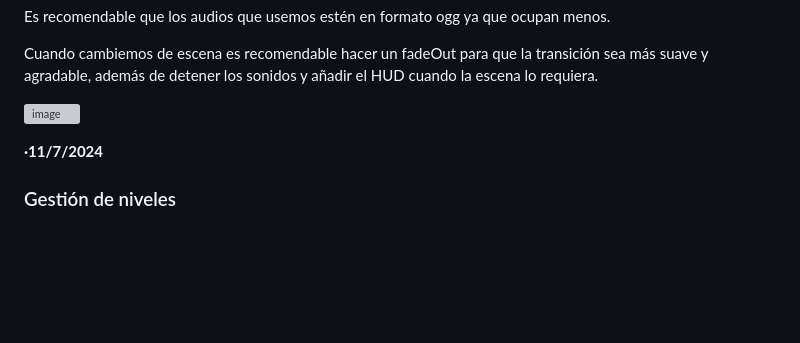
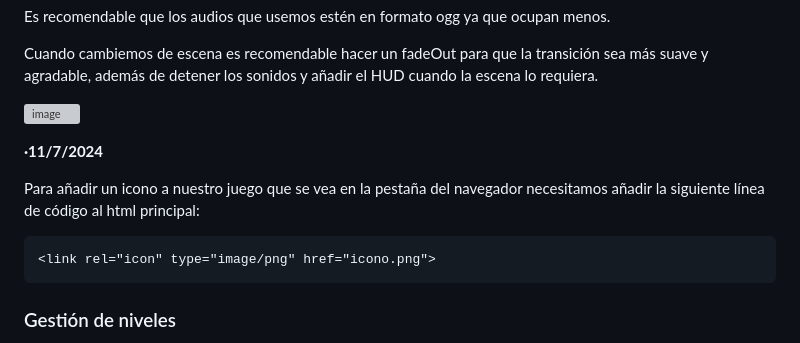
Before and after one commit to Alex87777777/Carrera-OpenWebinars, a Markdown page: README.md, the part around the change. Rendered like a GitHub page; blank space fills up the shorter version; grey boxes are pictures that could not be loaded.

````diff
--- a/README.md
+++ b/README.md
@@ -130,6 +130,12 @@ Cuando cambiemos de escena es recomendable hacer un fadeOut para que la transici
 
 __·11/7/2024__
 
+Para añadir un icono a nuestro juego que se vea en la pestaña del navegador necesitamos añadir la siguiente línea de código al html principal:
+
+```html
+<link rel="icon" type="image/png" href="icono.png">
+```
+
 ### Gestión de niveles
 
 Para gestionar los niveles creamos una clase que se encargue de ello, y que tenga las propiedades nombre, vidas, puntuación, variables relacionadas con el mapa, jugador, enemigos, plataformas móviles, recolectables y sonidos. Además que podemos usar esta clase para no tener que crear clases para cada nivel.
````
